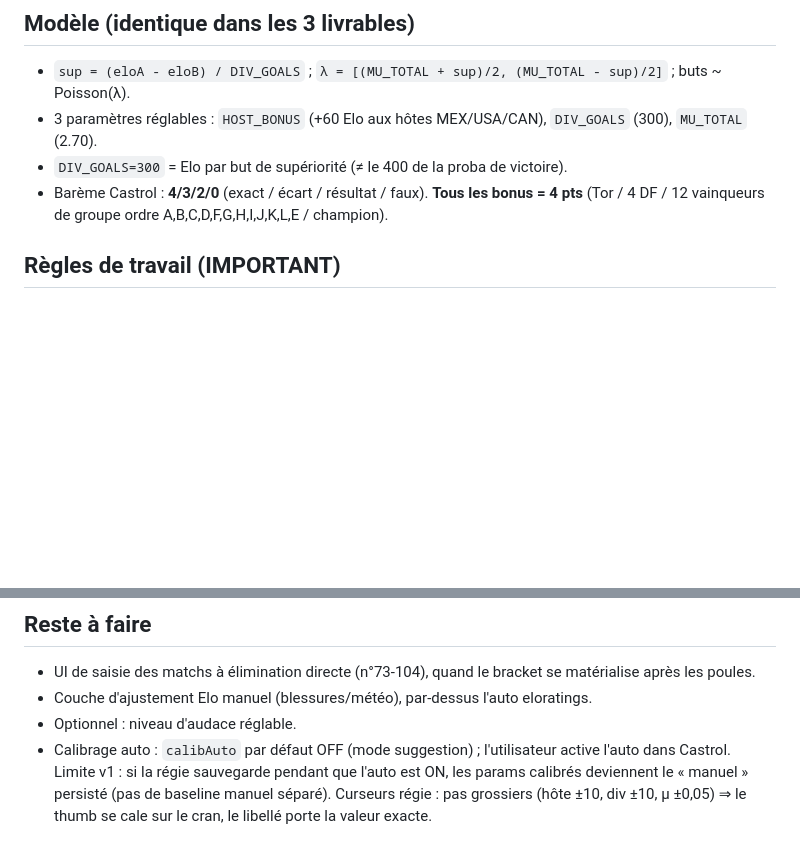
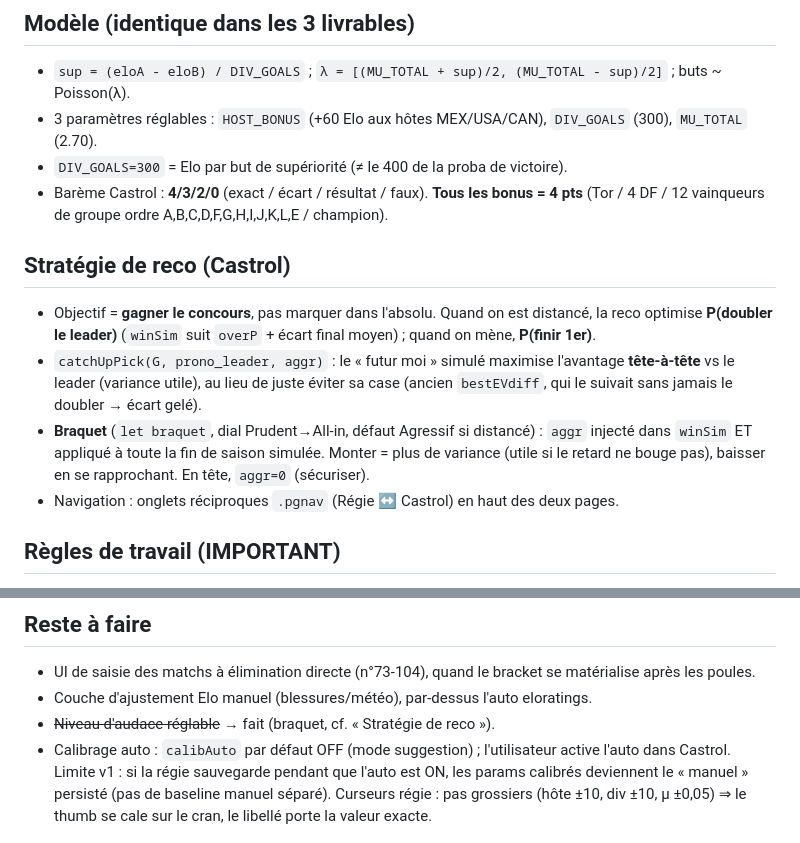
Before and after one commit to stephanelanglet-Angle/cdm2026-simulateur, a Markdown page: CLAUDE.md, 2 parts joined by grey strips. GitHub-like rendering; blank space fills up the shorter version.

Commit message:
CLAUDE.md : documente la stratégie de remontada (braquet, P(doubler le leader)) + nav
Co-Authored-By: Claude Opus 4.8 <noreply@anthropic.com>

```diff
--- a/CLAUDE.md
+++ b/CLAUDE.md
@@ -16,6 +16,12 @@ Repo : `stephanelanglet-Angle/cdm2026-simulateur` → https://stephanelanglet-an
 - 3 paramètres réglables : `HOST_BONUS` (+60 Elo aux hôtes MEX/USA/CAN), `DIV_GOALS` (300), `MU_TOTAL` (2.70).
 - `DIV_GOALS=300` = Elo par but de supériorité (≠ le 400 de la proba de victoire).
 - Barème Castrol : **4/3/2/0** (exact / écart / résultat / faux). **Tous les bonus = 4 pts** (Tor / 4 DF / 12 vainqueurs de groupe ordre A,B,C,D,F,G,H,I,J,K,L,E / champion).
+
+## Stratégie de reco (Castrol)
+- Objectif = **gagner le concours**, pas marquer dans l'absolu. Quand on est distancé, la reco optimise **P(doubler le leader)** (`winSim` suit `overP` + écart final moyen) ; quand on mène, **P(finir 1er)**.
+- `catchUpPick(G, prono_leader, aggr)` : le « futur moi » simulé maximise l'avantage **tête-à-tête** vs le leader (variance utile), au lieu de juste éviter sa case (ancien `bestEVdiff`, qui le suivait sans jamais le doubler → écart gelé).
+- **Braquet** (`let braquet`, dial Prudent→All-in, défaut Agressif si distancé) : `aggr` injecté dans `winSim` ET appliqué à toute la fin de saison simulée. Monter = plus de variance (utile si le retard ne bouge pas), baisser en se rapprochant. En tête, `aggr=0` (sécuriser).
+- Navigation : onglets réciproques `.pgnav` (Régie ↔ Castrol) en haut des deux pages.
 
 ## Règles de travail (IMPORTANT)
 - **Ne jamais inventer de scores.** La CDM 2026 est postérieure au cutoff → toujours vérifier sur le web.
@@ -49,5 +55,5 @@ Repo : `stephanelanglet-Angle/cdm2026-simulateur` → https://stephanelanglet-an
 ## Reste à faire
 - UI de saisie des matchs à élimination directe (n°73-104), quand le bracket se matérialise après les poules.
 - Couche d'ajustement Elo manuel (blessures/météo), par-dessus l'auto eloratings.
-- Optionnel : niveau d'audace réglable.
+- ~~Niveau d'audace réglable~~ → fait (braquet, cf. « Stratégie de reco »).
 - Calibrage auto : `calibAuto` par défaut OFF (mode suggestion) ; l'utilisateur active l'auto dans Castrol. Limite v1 : si la régie sauvegarde pendant que l'auto est ON, les params calibrés deviennent le « manuel » persisté (pas de baseline manuel séparé). Curseurs régie : pas grossiers (hôte ±10, div ±10, μ ±0,05) ⇒ le thumb se cale sur le cran, le libellé porte la valeur exacte.
```
